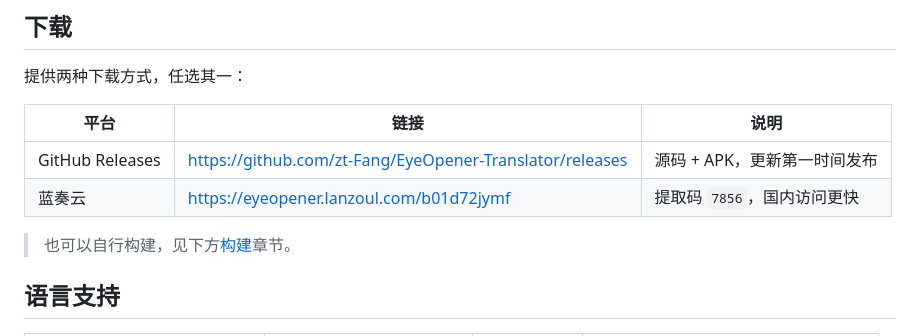
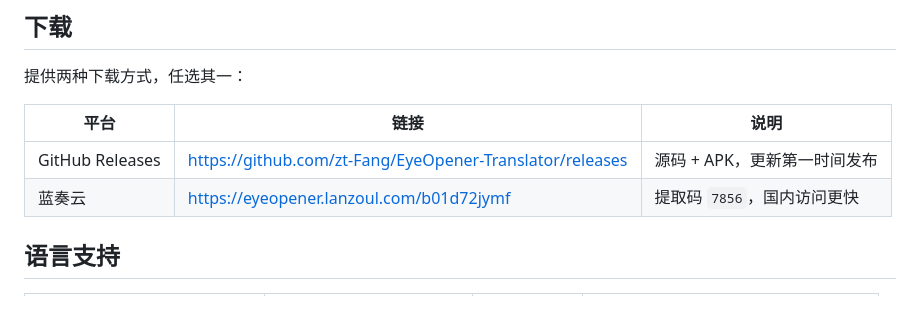
Before and after one commit to zt-Fang/EyeOpener-Translator, a Markdown page: README.md, the part around the change. GitHub-like rendering; blank space fills up the shorter version.

Commit message:
Remove self-build suggestion from README
Removed the line suggesting users can build the project themselves.

```diff
--- a/README.md
+++ b/README.md
@@ -30,7 +30,6 @@ Android 实时语音翻译应用：全局悬浮字幕 + 多引擎 ASR + 多引
 | GitHub Releases | <https://github.com/zt-Fang/EyeOpener-Translator/releases> | 源码 + APK，更新第一时间发布 |
 | 蓝奏云 | <https://eyeopener.lanzoul.com/b01d72jymf> | 提取码 `7856`，国内访问更快 |
 
-> 也可以自行构建，见下方[构建](#构建)章节。
 
 ## 语言支持
 
```
